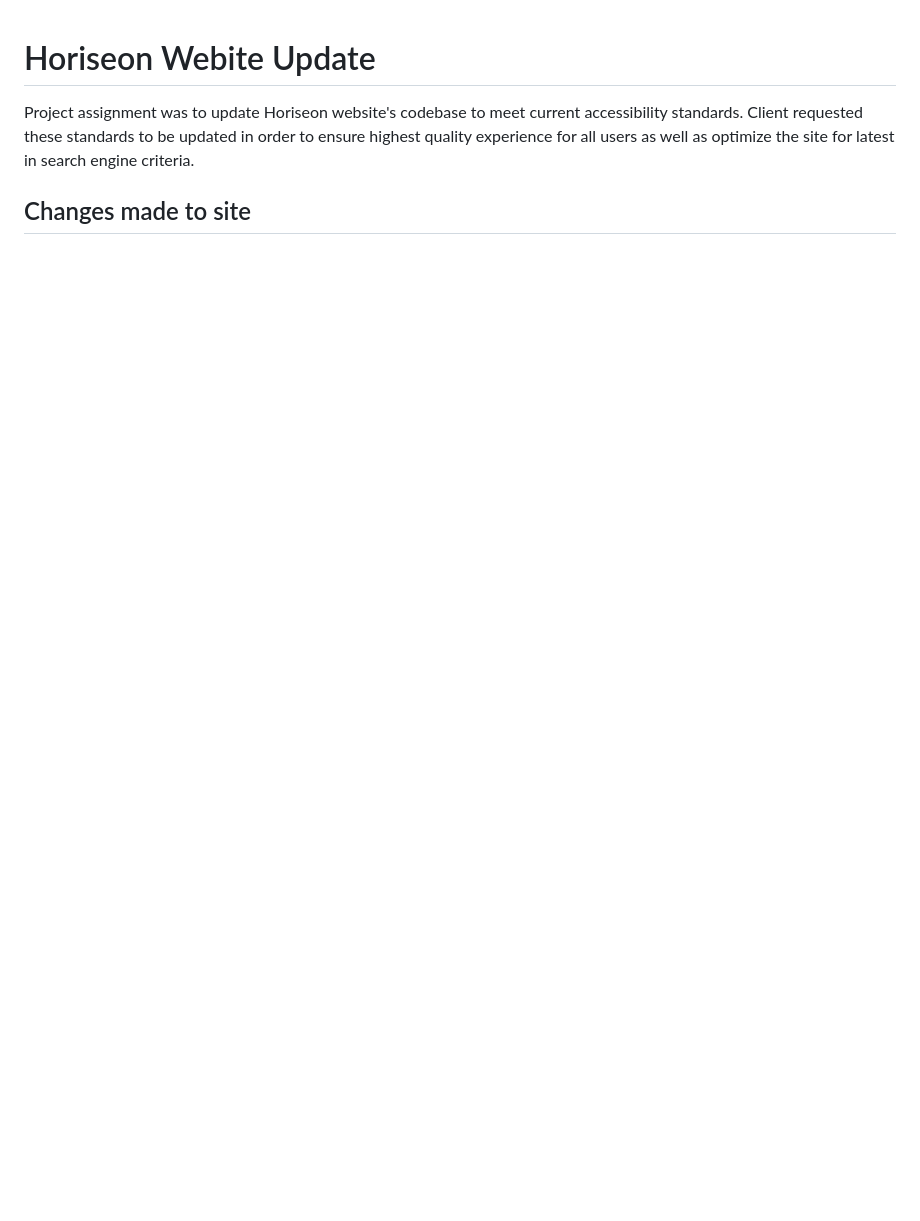
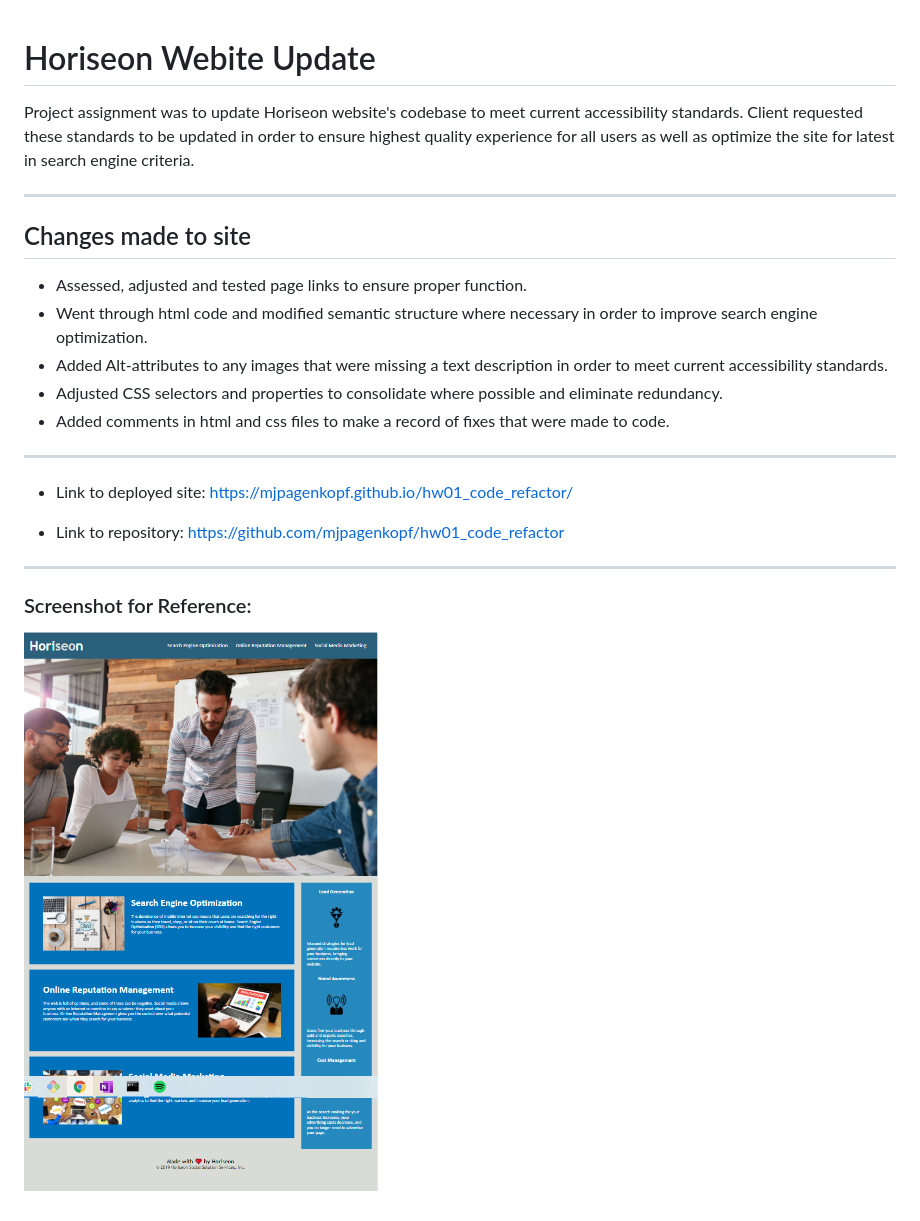
Before and after one commit to mjpagenkopf/hw01_code_refactor, a Markdown page: README.md, the part around the change. Rendered like a GitHub page; pictures changed too: assets/images/screenshot_22021.png (added); blank space fills up the shorter version.

Commit message:
updating README.md and added a screenshot to the assets/images folder to include in the updates

```diff
--- a/README.md
+++ b/README.md
@@ -2,4 +2,24 @@
 
 Project assignment was to update Horiseon website's codebase to meet current accessibility standards. Client requested these standards to be updated in order to ensure highest quality experience for all users as well as optimize the site for latest in search engine criteria.
 
+---
 ## Changes made to site
+
+ - Assessed, adjusted and tested page links to ensure proper function.
+ - Went through html code and modified semantic structure where necessary in order to improve search engine optimization.
+ - Added Alt-attributes to any images that were missing a text description in order to meet current accessibility standards.
+ - Adjusted CSS selectors and properties to consolidate where possible and eliminate redundancy.
+ - Added comments in html and css files to make a record of fixes that were made to code.
+
+---
+
+- Link to deployed site: https://mjpagenkopf.github.io/hw01_code_refactor/
+
+
+- Link to repository: https://github.com/mjpagenkopf/hw01_code_refactor
+
+---
+
+
+### Screenshot for Reference:
+![getting started](assets/images/screenshot_22021.png)
```
